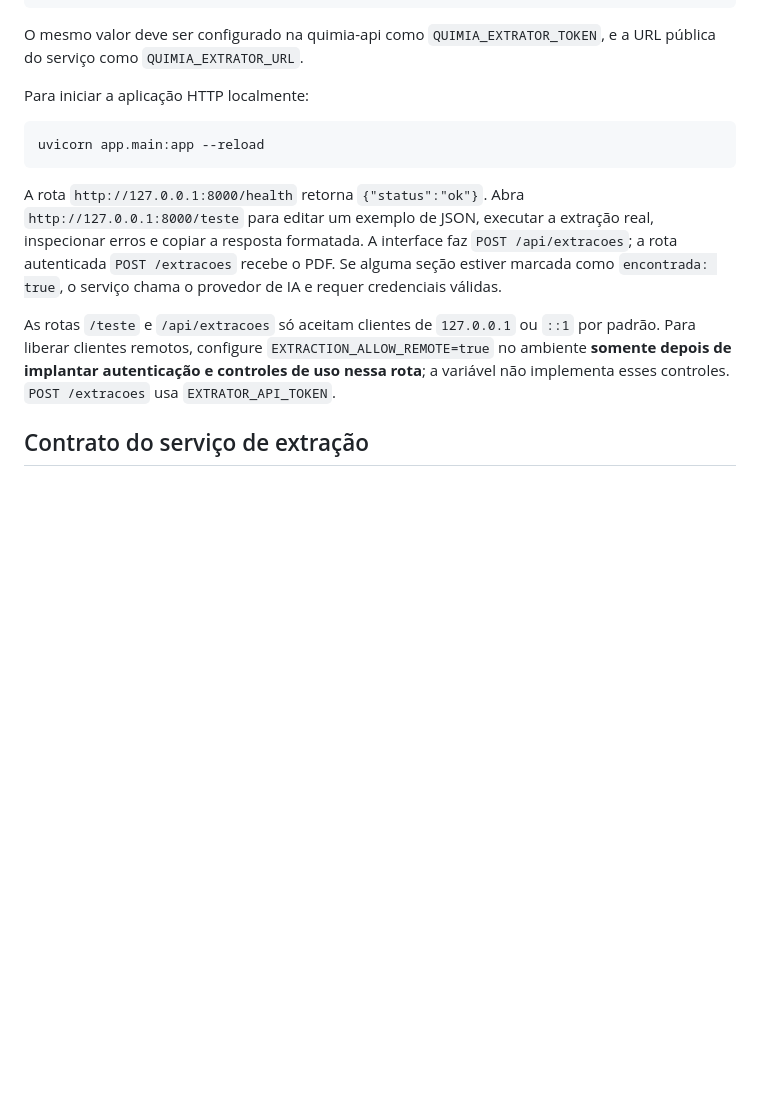
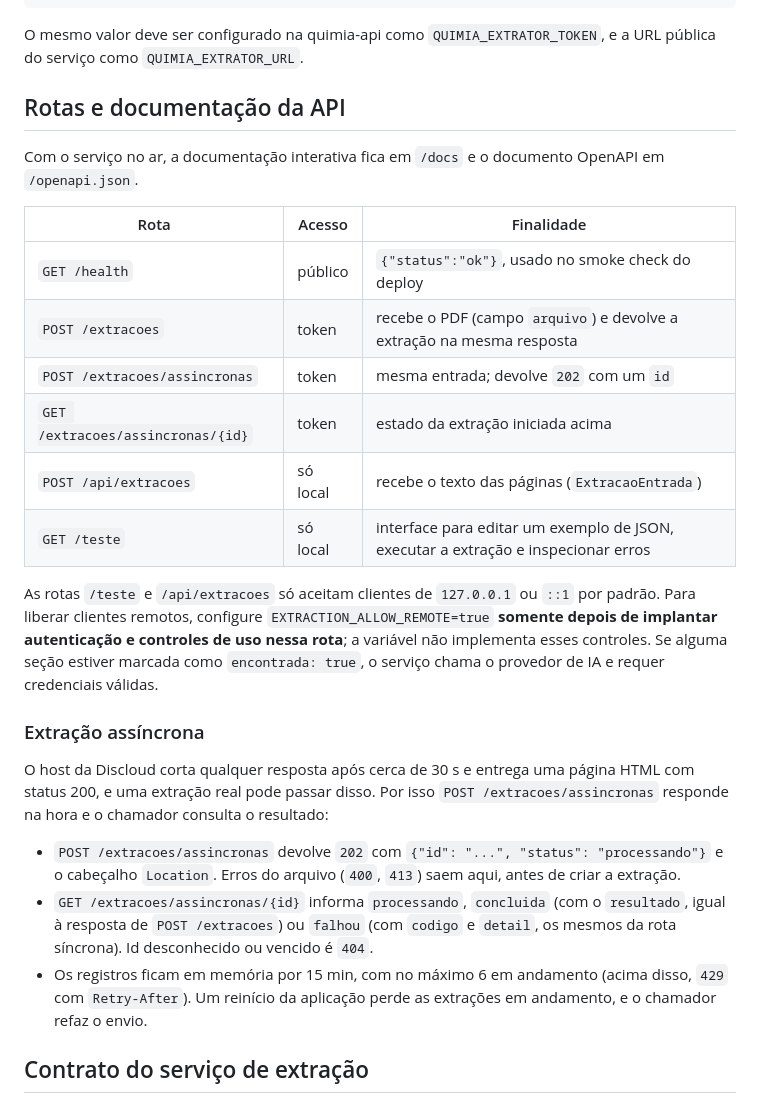
Before and after one commit to Quimia-br/quimia-extractor-ai, a Markdown page: README.md, the part around one of its changes. Drawn GitHub-style; blank space fills up the shorter version.

````diff
--- a/README.md
+++ b/README.md
@@ -68,15 +71,28 @@ python -c "import secrets; print(secrets.token_urlsafe(48))"
 
 O mesmo valor deve ser configurado na quimia-api como `QUIMIA_EXTRATOR_TOKEN`, e a URL pública do serviço como `QUIMIA_EXTRATOR_URL`.
 
-Para iniciar a aplicação HTTP localmente:
+## Rotas e documentação da API
 
-```powershell
-uvicorn app.main:app --reload
-```
+Com o serviço no ar, a documentação interativa fica em `/docs` e o documento OpenAPI em `/openapi.json`.
 
-A rota `http://127.0.0.1:8000/health` retorna `{"status":"ok"}`. Abra `http://127.0.0.1:8000/teste` para editar um exemplo de JSON, executar a extração real, inspecionar erros e copiar a resposta formatada. A interface faz `POST /api/extracoes`; a rota autenticada `POST /extracoes` recebe o PDF. Se alguma seção estiver marcada como `encontrada: true`, o serviço chama o provedor de IA e requer credenciais válidas.
+| Rota | Acesso | Finalidade |
+|---|---|---|
+| `GET /health` | público | `{"status":"ok"}`, usado no smoke check do deploy |
+| `POST /extracoes` | token | recebe o PDF (campo `arquivo`) e devolve a extração na mesma resposta |
+| `POST /extracoes/assincronas` | token | mesma entrada; devolve `202` com um `id` |
+| `GET /extracoes/assincronas/{id}` | token | estado da extração iniciada acima |
+| `POST /api/extracoes` | só local | recebe o texto das páginas (`ExtracaoEntrada`) |
+| `GET /teste` | só local | interface para editar um exemplo de JSON, executar a extração e inspecionar erros |
 
-As rotas `/teste` e `/api/extracoes` só aceitam clientes de `127.0.0.1` ou `::1` por padrão. Para liberar clientes remotos, configure `EXTRACTION_ALLOW_REMOTE=true` no ambiente **somente depois de implantar autenticação e controles de uso nessa rota**; a variável não implementa esses controles. `POST /extracoes` usa `EXTRATOR_API_TOKEN`.
+As rotas `/teste` e `/api/extracoes` só aceitam clientes de `127.0.0.1` ou `::1` por padrão. Para liberar clientes remotos, configure `EXTRACTION_ALLOW_REMOTE=true` **somente depois de implantar autenticação e controles de uso nessa rota**; a variável não implementa esses controles. Se alguma seção estiver marcada como `encontrada: true`, o serviço chama o provedor de IA e requer credenciais válidas.
+
+### Extração assíncrona
+
+O host da Discloud corta qualquer resposta após cerca de 30 s e entrega uma página HTML com status 200, e uma extração real pode passar disso. Por isso `POST /extracoes/assincronas` responde na hora e o chamador consulta o resultado:
+
+- `POST /extracoes/assincronas` devolve `202` com `{"id": "...", "status": "processando"}` e o cabeçalho `Location`. Erros do arquivo (`400`, `413`) saem aqui, antes de criar a extração.
+- `GET /extracoes/assincronas/{id}` informa `processando`, `concluida` (com o `resultado`, igual à resposta de `POST /extracoes`) ou `falhou` (com `codigo` e `detail`, os mesmos da rota síncrona). Id desconhecido ou vencido é `404`.
+- Os registros ficam em memória por 15 min, com no máximo 6 em andamento (acima disso, `429` com `Retry-After`). Um reinício da aplicação perde as extrações em andamento, e o chamador refaz o envio.
 
 ## Contrato do serviço de extração
 
````
Also changed, not shown: other parts of README.md (+53 -26 lines).
